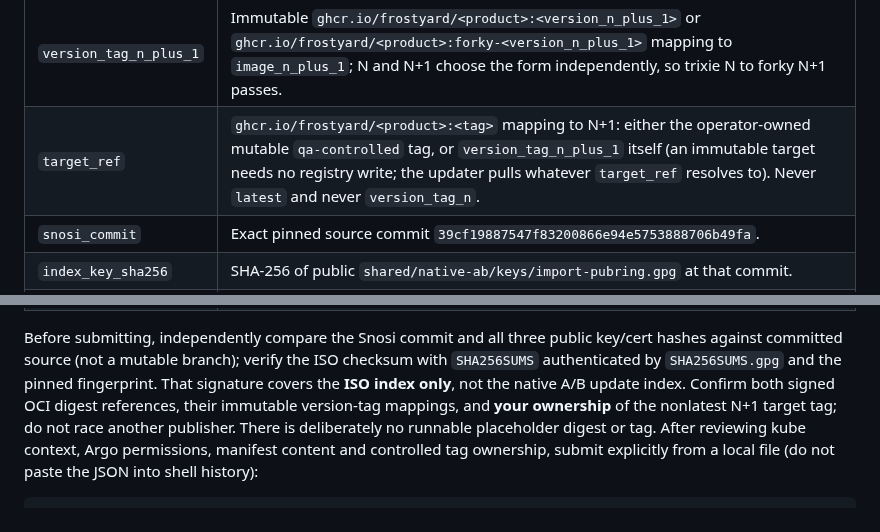
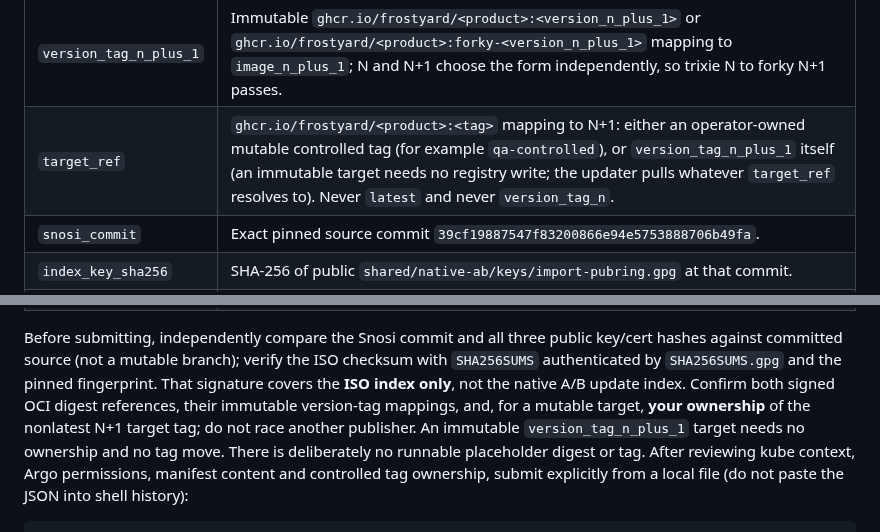
Before and after one commit to frostyard/lab, a Markdown page: docs/specs/bootc-lifecycle-lane.md, 2 parts joined by grey strips. Rendered like a GitHub page.

Commit message:
docs(lifecycle): any controlled tag stays valid; ownership applies to a mutable target only
Cross-review of #243: the target_ref row named only qa-controlled, and the
submit guidance required tag ownership for every target. The validator
accepts any operator-owned controlled tag or the immutable N+1 version tag,
and only a mutable target needs ownership.

```diff
--- a/docs/specs/bootc-lifecycle-lane.md
+++ b/docs/specs/bootc-lifecycle-lane.md
@@ -70,7 +70,7 @@ secret in the manifest, workflow parameters, or submission command.
 | `image_n_plus_1` | Distinct signed `ghcr.io/frostyard/<product>@sha256:<64 lowercase hex>` for N+1. |
 | `version_n_plus_1` | 14-digit OCI version newer than N. |
 | `version_tag_n_plus_1` | Immutable `ghcr.io/frostyard/<product>:<version_n_plus_1>` or `ghcr.io/frostyard/<product>:forky-<version_n_plus_1>` mapping to `image_n_plus_1`; N and N+1 choose the form independently, so trixie N to forky N+1 passes. |
-| `target_ref` | `ghcr.io/frostyard/<product>:<tag>` mapping to N+1: either the operator-owned mutable `qa-controlled` tag, or `version_tag_n_plus_1` itself (an immutable target needs no registry write; the updater pulls whatever `target_ref` resolves to). Never `latest` and never `version_tag_n`. |
+| `target_ref` | `ghcr.io/frostyard/<product>:<tag>` mapping to N+1: either an operator-owned mutable controlled tag (for example `qa-controlled`), or `version_tag_n_plus_1` itself (an immutable target needs no registry write; the updater pulls whatever `target_ref` resolves to). Never `latest` and never `version_tag_n`. |
 | `snosi_commit` | Exact pinned source commit `39cf19887547f83200866e94e5753888706b49fa`. |
 | `index_key_sha256` | SHA-256 of public `shared/native-ab/keys/import-pubring.gpg` at that commit. |
 | `cosign_key_sha256` | SHA-256 of public `cosign.pub` at that commit. |
@@ -85,8 +85,9 @@ public key/cert hashes against committed source (not a mutable branch); verify
 the ISO checksum with `SHA256SUMS` authenticated by `SHA256SUMS.gpg` and the
 pinned fingerprint. That signature covers the **ISO index only**, not the
 native A/B update index. Confirm both signed OCI digest references, their
-immutable version-tag mappings, and **your ownership** of the nonlatest N+1
-target tag; do not race another publisher. There is deliberately no runnable
+immutable version-tag mappings, and, for a mutable target, **your ownership** of
+the nonlatest N+1 target tag; do not race another publisher. An immutable
+`version_tag_n_plus_1` target needs no ownership and no tag move. There is deliberately no runnable
 placeholder digest or tag. After reviewing kube context, Argo permissions,
 manifest content and controlled tag ownership, submit explicitly from a local
 file (do not paste the JSON into shell history):
```
